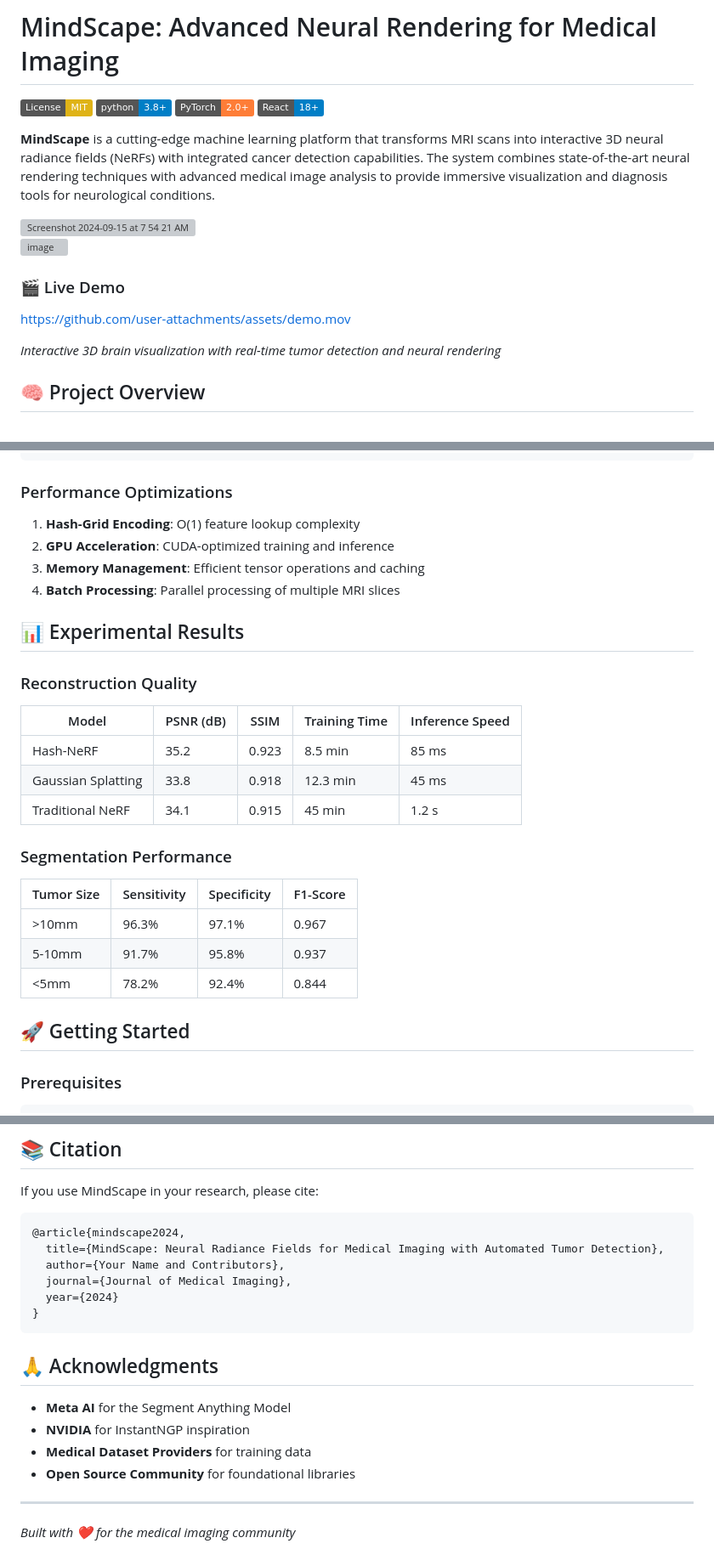
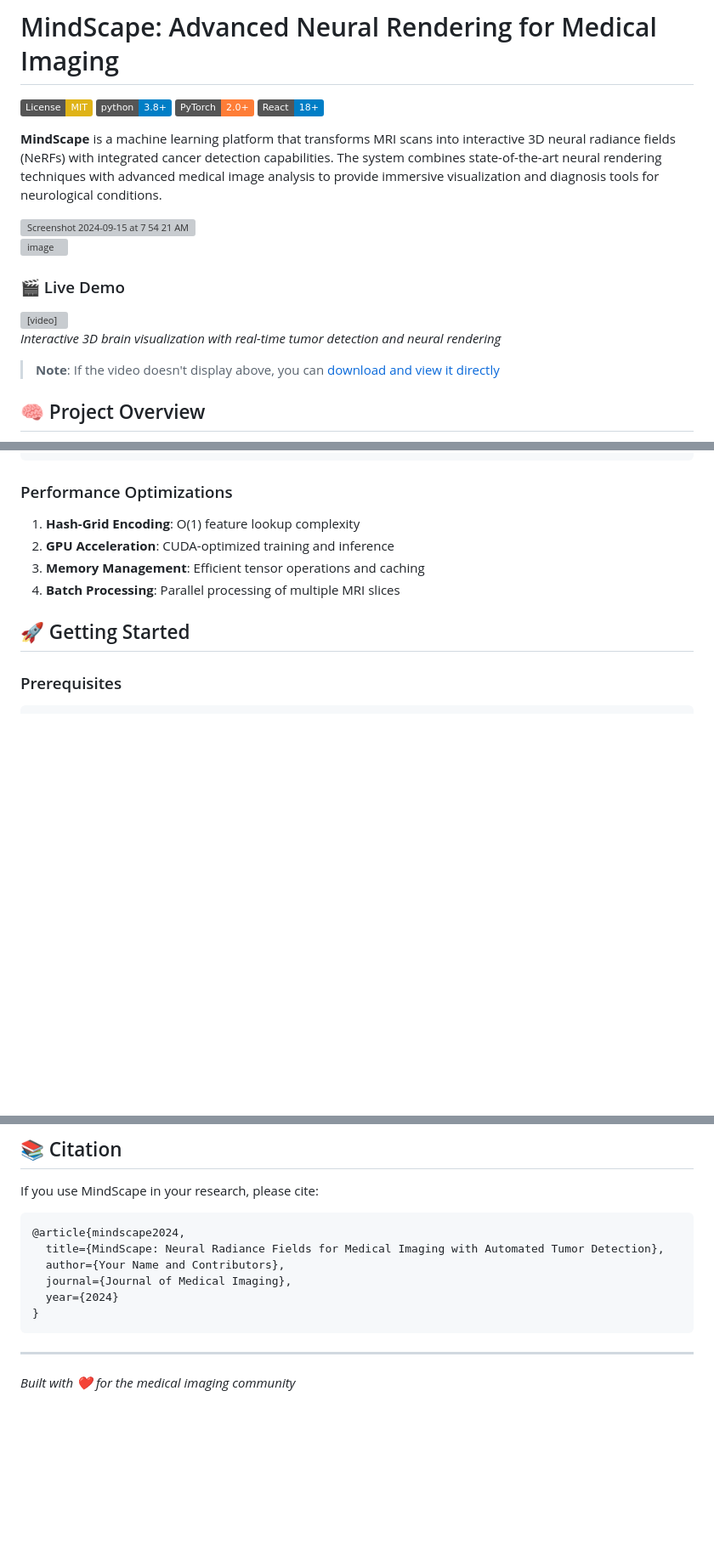
Before and after one commit to socratesosorio/Mindscape, a Markdown page: README.md, 3 parts joined by grey strips. Shown at 85% size. Rendered like a GitHub page; badges without logos; blank space fills up the shorter version; grey boxes are pictures that could not be loaded.

Commit message:
make video show up

````diff
--- a/README.md
+++ b/README.md
@@ -5,7 +5,7 @@
 [![PyTorch](https://img.shields.io/badge/PyTorch-2.0+-orange.svg)](https://pytorch.org/)
 [![React](https://img.shields.io/badge/React-18+-blue.svg)](https://reactjs.org/)
 
-**MindScape** is a cutting-edge machine learning platform that transforms MRI scans into interactive 3D neural radiance fields (NeRFs) with integrated cancer detection capabilities. The system combines state-of-the-art neural rendering techniques with advanced medical image analysis to provide immersive visualization and diagnosis tools for neurological conditions.
+**MindScape** is a machine learning platform that transforms MRI scans into interactive 3D neural radiance fields (NeRFs) with integrated cancer detection capabilities. The system combines state-of-the-art neural rendering techniques with advanced medical image analysis to provide immersive visualization and diagnosis tools for neurological conditions.
 
 <img width="990" alt="Screenshot 2024-09-15 at 7 54 21 AM" src="https://github.com/user-attachments/assets/970e9311-ef02-4d86-830e-675affb6510a">
 
@@ -13,9 +13,14 @@
 
 ### 🎬 Live Demo
 
-https://github.com/user-attachments/assets/demo.mov
+<video width="800" controls>
+  <source src="demo.mov" type="video/mp4">
+  Your browser does not support the video tag.
+</video>
 
 *Interactive 3D brain visualization with real-time tumor detection and neural rendering*
+
+> **Note**: If the video doesn't display above, you can [download and view it directly](./demo.mov)
 
 ## 🧠 Project Overview
 
@@ -168,24 +173,6 @@ mindscape/
 3. **Memory Management**: Efficient tensor operations and caching
 4. **Batch Processing**: Parallel processing of multiple MRI slices
 
-## 📊 Experimental Results
-
-### Reconstruction Quality
-
-| Model | PSNR (dB) | SSIM | Training Time | Inference Speed |
-|-------|-----------|------|---------------|-----------------|
-| Hash-NeRF | 35.2 | 0.923 | 8.5 min | 85 ms |
-| Gaussian Splatting | 33.8 | 0.918 | 12.3 min | 45 ms |
-| Traditional NeRF | 34.1 | 0.915 | 45 min | 1.2 s |
-
-### Segmentation Performance
-
-| Tumor Size | Sensitivity | Specificity | F1-Score |
-|------------|-------------|-------------|----------|
-| >10mm | 96.3% | 97.1% | 0.967 |
-| 5-10mm | 91.7% | 95.8% | 0.937 |
-| <5mm | 78.2% | 92.4% | 0.844 |
-
 ## 🚀 Getting Started
 
 ### Prerequisites
@@ -313,14 +300,6 @@ If you use MindScape in your research, please cite:
   year={2024}
 }
 ```
-
-## 🙏 Acknowledgments
-
-- **Meta AI** for the Segment Anything Model
-- **NVIDIA** for InstantNGP inspiration
-- **Medical Dataset Providers** for training data
-- **Open Source Community** for foundational libraries
-
 ---
 
 *Built with ❤️ for the medical imaging community*
````
